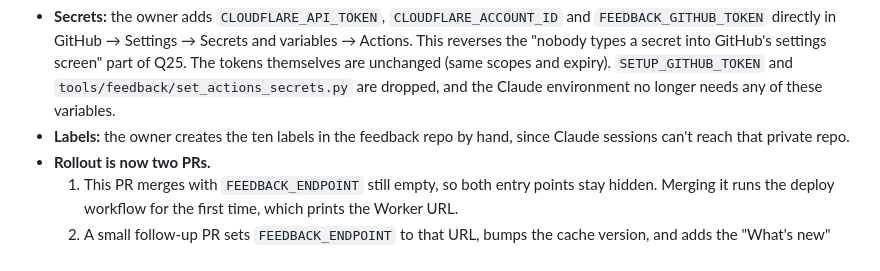
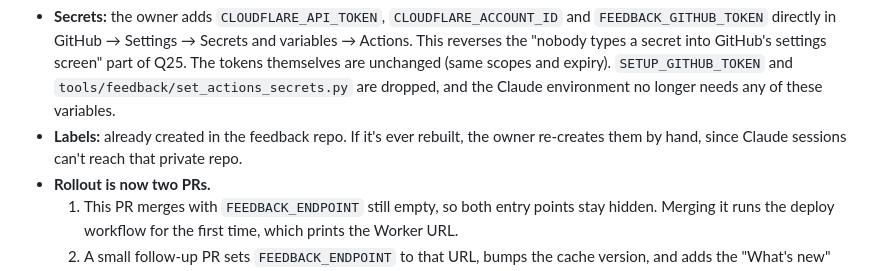
Before and after one commit to aggallim/retirement-planner, a Markdown page: intent/026-user-feedback.md, the part around the change. GitHub-like rendering.

```diff
--- a/intent/026-user-feedback.md
+++ b/intent/026-user-feedback.md
@@ -311,8 +311,9 @@ hand instead (option B).
   themselves are unchanged (same scopes and expiry). `SETUP_GITHUB_TOKEN`
   and `tools/feedback/set_actions_secrets.py` are dropped, and the Claude
   environment no longer needs any of these variables.
-- **Labels:** the owner creates the ten labels in the feedback repo by
-  hand, since Claude sessions can't reach that private repo.
+- **Labels:** already created in the feedback repo. If it's ever rebuilt,
+  the owner re-creates them by hand, since Claude sessions can't reach
+  that private repo.
 - **Rollout is now two PRs.**
   1. This PR merges with `FEEDBACK_ENDPOINT` still empty, so both
      entry points stay hidden. Merging it runs the deploy workflow for
```
Also changed, not shown: tools/feedback/README.md (+4 -3 lines).
